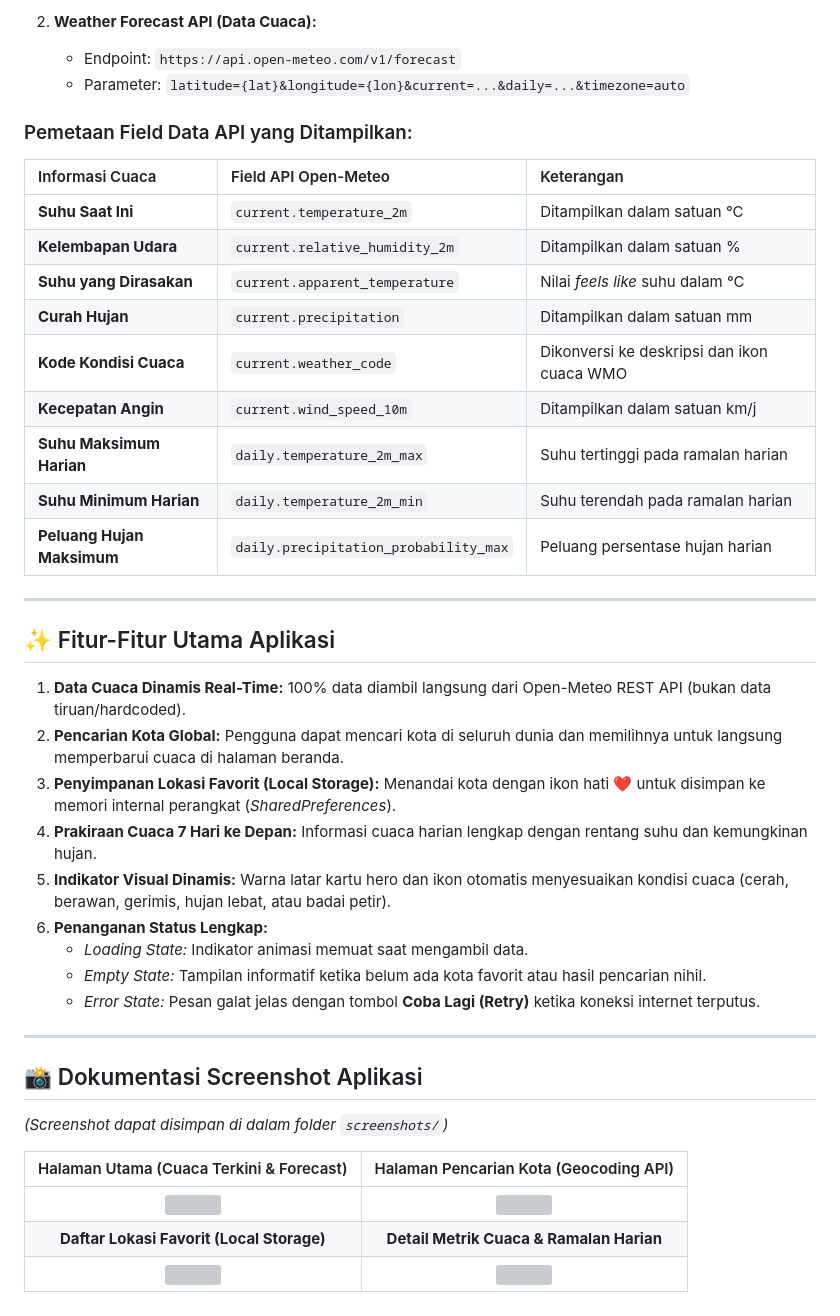
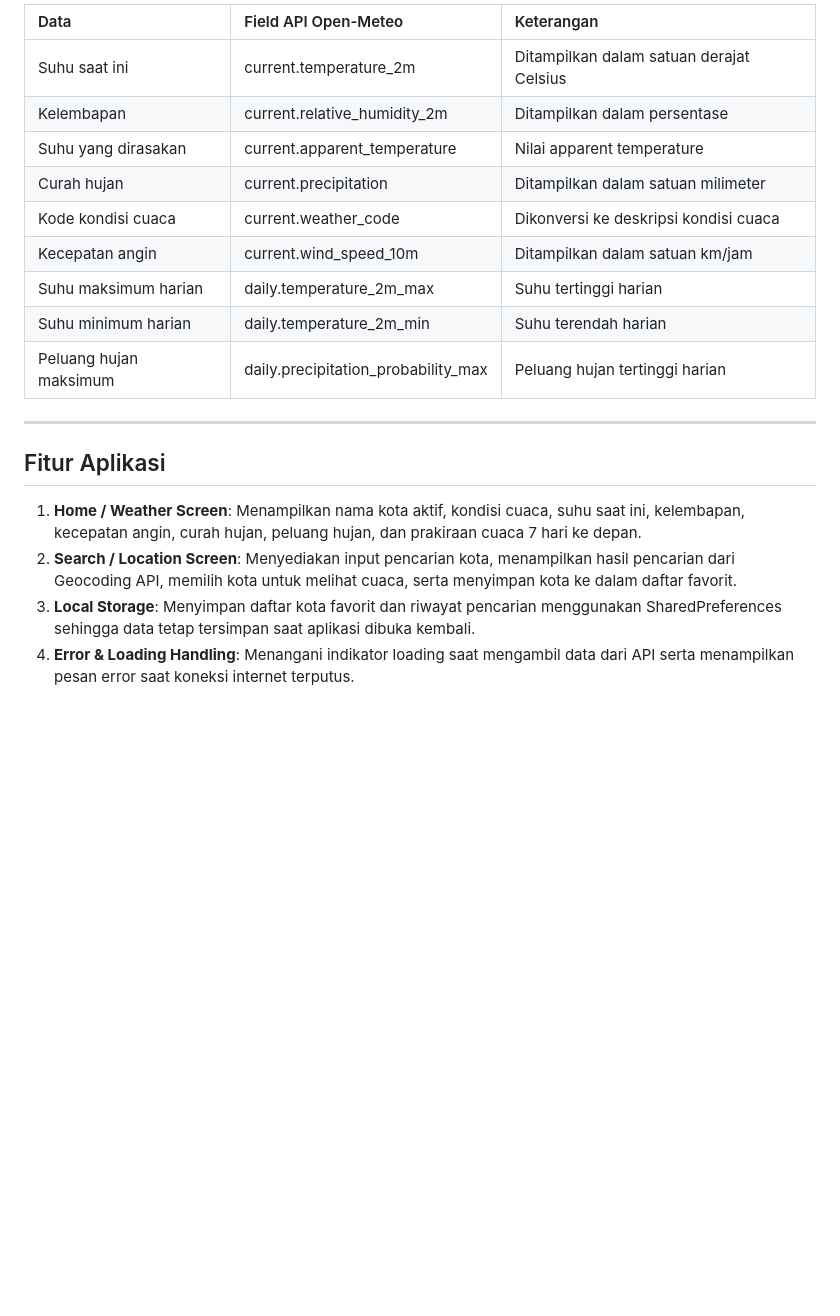
Before and after one commit to hananaila/weather-flutter, a Markdown page: README.md, the part around one of its changes. Drawn GitHub-style; blank space fills up the shorter version; grey boxes are pictures that could not be loaded.

```diff
--- a/README.md
+++ b/README.md
@@ -67,44 +73,21 @@ Aplikasi mengintegrasikan dua endpoint resmi dari **Open-Meteo API**:
 
-2. **Weather Forecast API (Data Cuaca):**
-   * Endpoint: `https://api.open-meteo.com/v1/forecast`
-   * Parameter: `latitude={lat}&longitude={lon}&current=...&daily=...&timezone=auto`
-
-### Pemetaan Field Data API yang Ditampilkan:
-
-| Informasi Cuaca | Field API Open-Meteo | Keterangan |
+| Data | Field API Open-Meteo | Keterangan |
 | :--- | :--- | :--- |
-| **Suhu Saat Ini** | `current.temperature_2m` | Ditampilkan dalam satuan °C |
-| **Kelembapan Udara** | `current.relative_humidity_2m` | Ditampilkan dalam satuan % |
-| **Suhu yang Dirasakan** | `current.apparent_temperature` | Nilai *feels like* suhu dalam °C |
-| **Curah Hujan** | `current.precipitation` | Ditampilkan dalam satuan mm |
-| **Kode Kondisi Cuaca** | `current.weather_code` | Dikonversi ke deskripsi dan ikon cuaca WMO |
-| **Kecepatan Angin** | `current.wind_speed_10m` | Ditampilkan dalam satuan km/j |
-| **Suhu Maksimum Harian** | `daily.temperature_2m_max` | Suhu tertinggi pada ramalan harian |
-| **Suhu Minimum Harian** | `daily.temperature_2m_min` | Suhu terendah pada ramalan harian |
-| **Peluang Hujan Maksimum** | `daily.precipitation_probability_max` | Peluang persentase hujan harian |
+| Suhu saat ini | current.temperature_2m | Ditampilkan dalam satuan derajat Celsius |
+| Kelembapan | current.relative_humidity_2m | Ditampilkan dalam persentase |
+| Suhu yang dirasakan | current.apparent_temperature | Nilai apparent temperature |
+| Curah hujan | current.precipitation | Ditampilkan dalam satuan milimeter |
+| Kode kondisi cuaca | current.weather_code | Dikonversi ke deskripsi kondisi cuaca |
+| Kecepatan angin | current.wind_speed_10m | Ditampilkan dalam satuan km/jam |
+| Suhu maksimum harian | daily.temperature_2m_max | Suhu tertinggi harian |
+| Suhu minimum harian | daily.temperature_2m_min | Suhu terendah harian |
+| Peluang hujan maksimum | daily.precipitation_probability_max | Peluang hujan tertinggi harian |
 
 ---
 
-## ✨ Fitur-Fitur Utama Aplikasi
+## Fitur Aplikasi
 
-1. **Data Cuaca Dinamis Real-Time:** 100% data diambil langsung dari Open-Meteo REST API (bukan data tiruan/hardcoded).
-2. **Pencarian Kota Global:** Pengguna dapat mencari kota di seluruh dunia dan memilihnya untuk langsung memperbarui cuaca di halaman beranda.
-3. **Penyimpanan Lokasi Favorit (Local Storage):** Menandai kota dengan ikon hati ❤️ untuk disimpan ke memori internal perangkat (*SharedPreferences*).
-4. **Prakiraan Cuaca 7 Hari ke Depan:** Informasi cuaca harian lengkap dengan rentang suhu dan kemungkinan hujan.
-5. **Indikator Visual Dinamis:** Warna latar kartu hero dan ikon otomatis menyesuaikan kondisi cuaca (cerah, berawan, gerimis, hujan lebat, atau badai petir).
-6. **Penanganan Status Lengkap:**
-   - *Loading State:* Indikator animasi memuat saat mengambil data.
-   - *Empty State:* Tampilan informatif ketika belum ada kota favorit atau hasil pencarian nihil.
-   - *Error State:* Pesan galat jelas dengan tombol **Coba Lagi (Retry)** ketika koneksi internet terputus.
-
----
-
-## 📸 Dokumentasi Screenshot Aplikasi
-
-*(Screenshot dapat disimpan di dalam folder `screenshots/`)*
-
-| Halaman Utama (Cuaca Terkini & Forecast) | Halaman Pencarian Kota (Geocoding API) |
-| :---: | :---: |
-| <img src="screenshots/home_screen.png" width="240" /> | <img src="screenshots/search_screen.png" width="240" /> |
-| **Daftar Lokasi Favorit (Local Storage)** | **Detail Metrik Cuaca & Ramalan Harian** |
-| <img src="screenshots/favorite_screen.png" width="240" /> | <img src="screenshots/forecast_screen.png" width="240" /> |
+1. **Home / Weather Screen**: Menampilkan nama kota aktif, kondisi cuaca, suhu saat ini, kelembapan, kecepatan angin, curah hujan, peluang hujan, dan prakiraan cuaca 7 hari ke depan.
+2. **Search / Location Screen**: Menyediakan input pencarian kota, menampilkan hasil pencarian dari Geocoding API, memilih kota untuk melihat cuaca, serta menyimpan kota ke dalam daftar favorit.
+3. **Local Storage**: Menyimpan daftar kota favorit dan riwayat pencarian menggunakan SharedPreferences sehingga data tetap tersimpan saat aplikasi dibuka kembali.
+4. **Error & Loading Handling**: Menangani indikator loading saat mengambil data dari API serta menampilkan pesan error saat koneksi internet terputus.
```
Also changed, not shown: other parts of README.md (+48 -42 lines), screenshots/beranda.png (added), screenshots/favorit.png (added), screenshots/homeweather.png (added), screenshots/search.png (added), 11 other files.
